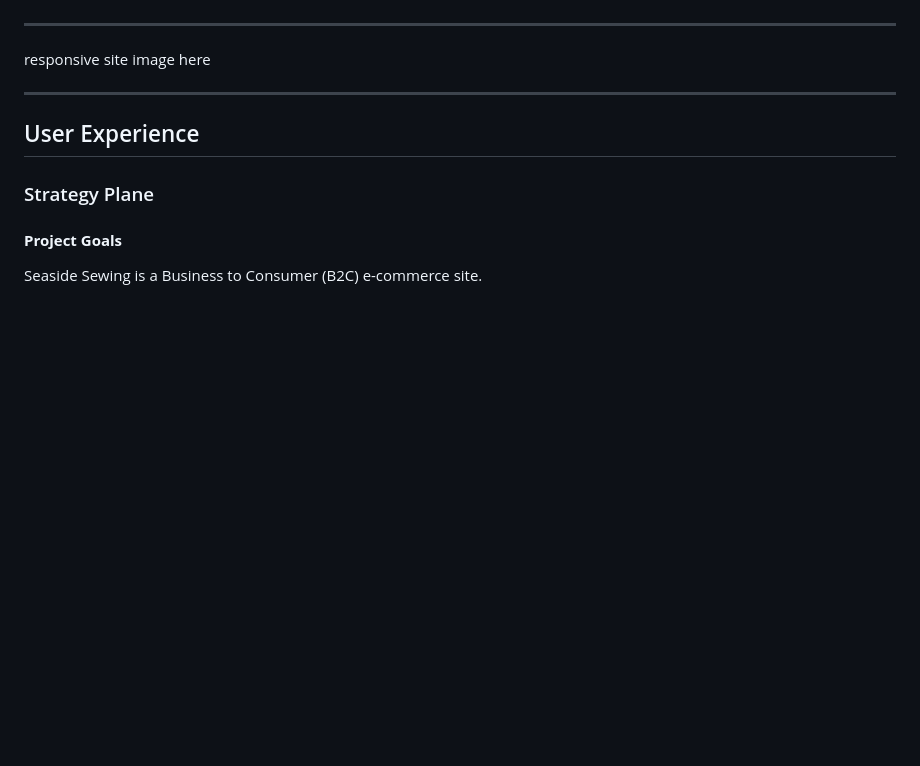
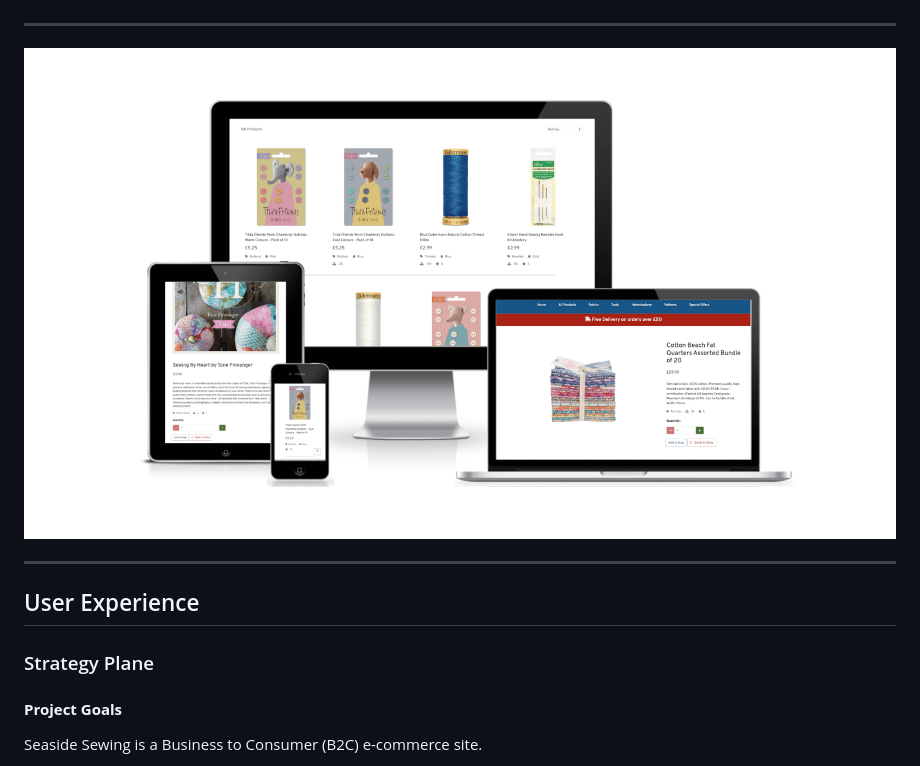
Before and after one commit to kera-cudmore/seaside-sewing, a Markdown page: README.md, the part around the change. GitHub-like rendering; pictures changed too: static/images/responsive-site-image.png (added); blank space fills up the shorter version.

Commit message:
add: responsive site image to readme and testing files

```diff
--- a/README.md
+++ b/README.md
@@ -54,7 +54,7 @@ This project was created as my fourth milestone project for my Level 5 Diploma i
 
 ---
 
-responsive site image here
+![Responsive Site Image of Seaside Sewing](static/images/responsive-site-image.png)
 
 ---
 
```
Also changed, not shown: TESTING.md (+1 -1 lines).
